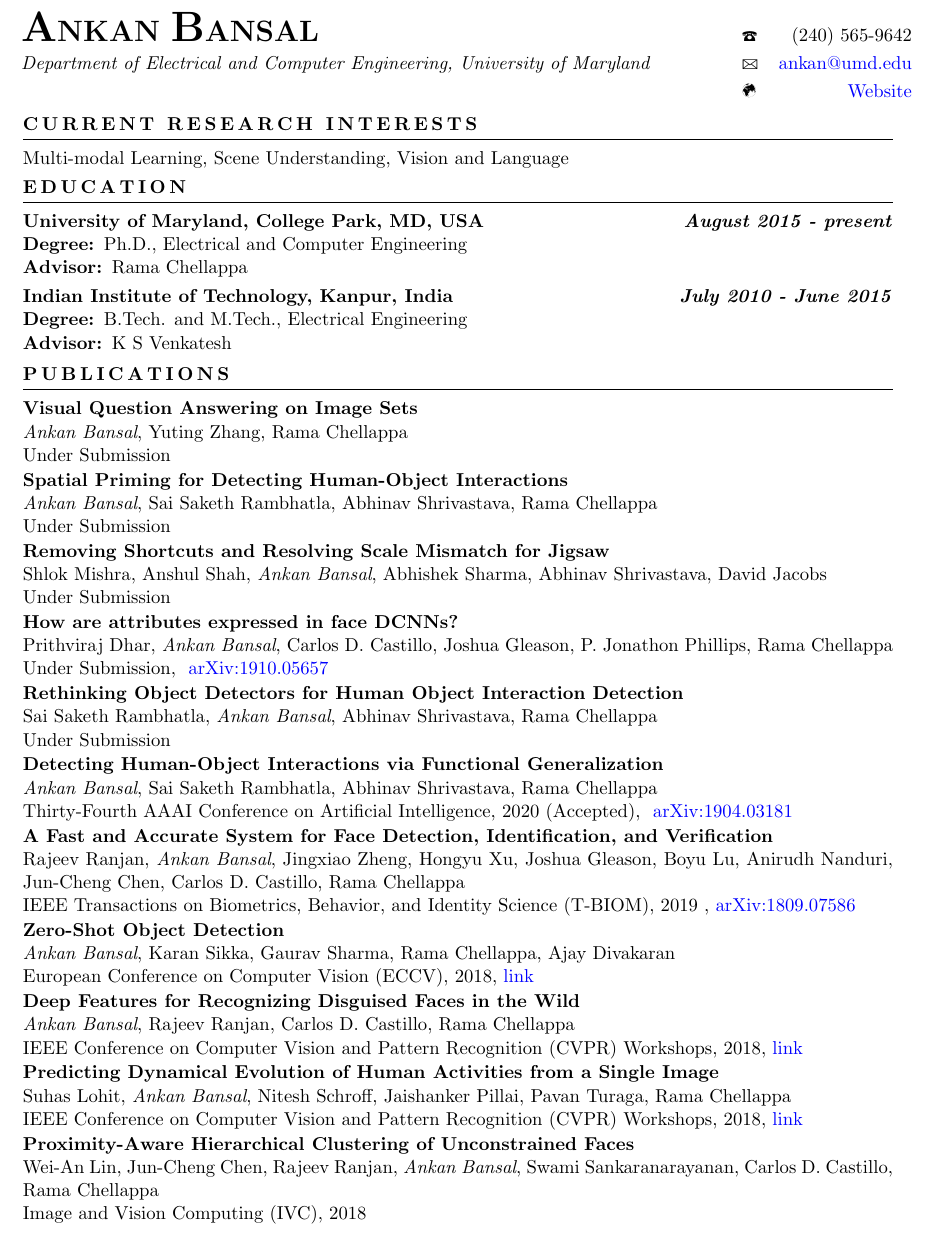
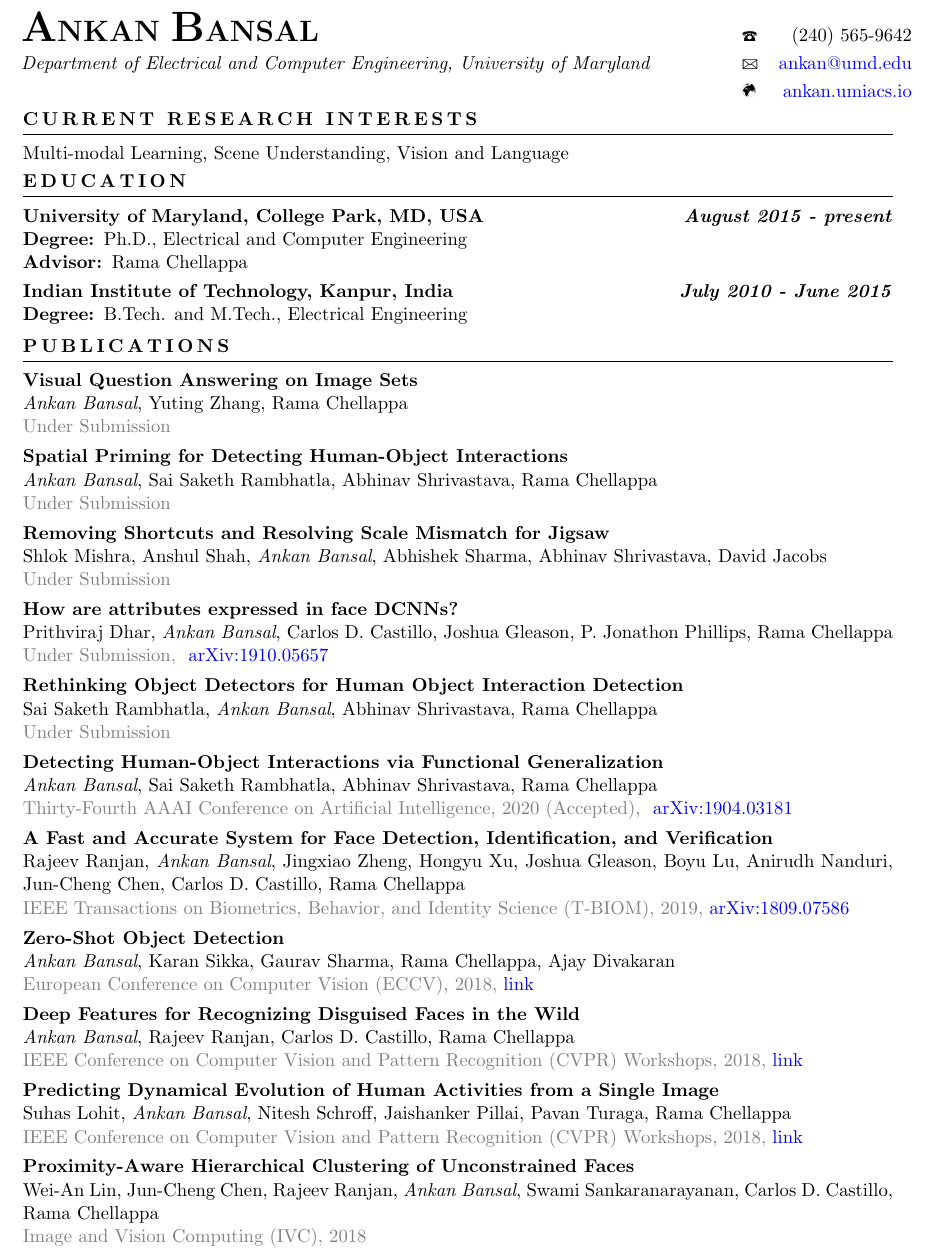
Before and after one commit to ankanbansal/ankanbansal.github.io, a LaTeX CV (Resume/resume_AB_2page.tex): part of page 1 of 2, cut so that both start at the same text. Compiled offline with pdfLaTeX.

Commit message:
update resume

```diff
--- a/Resume/resume_AB_2page.tex
+++ b/Resume/resume_AB_2page.tex
@@ -8,6 +8,8 @@
 \usepackage{marvosym}
 \usepackage{multicol}
 \usepackage[colorlinks,urlcolor=blue]{hyperref}
+
+\usepackage{xcolor}
 
 \pagenumbering{gobble}
 \renewcommand{\arraystretch}{1.5}
@@ -20,11 +22,11 @@
 \begin{tabular*}{1\textwidth}{p{14.2cm} l r}
 \hspace{-7pt}\textbf{\Huge{A}\LARGE{NKAN} \Huge{B}\LARGE{ANSAL}} & \Telefon&$(240)~565 \mhyphen 9642$ \\
 \hspace{-7pt}\textit{Department of Electrical and Computer Engineering, University of Maryland} & \Letter&\href{mailto:ankan@umd.edu}{ankan@umd.edu} \\
-\hspace{-7pt} & \Mundus&\href{http://ankan.umiacs.io/}{Website}\\
+\hspace{-7pt} & \Mundus&\href{http://ankan.umiacs.io/}{ankan.umiacs.io}\\
 \end{tabular*}
 \renewcommand{\arraystretch}{1.5}
 
-\vspace{0pt}
+\vspace{-3pt}
 
 %% RESEARCH INTERESTS
 \textbf{C\,U\,R\,R\,E\,N\,T{\hspace{0.6em}}R\,E\,S\,E\,A\,R\,C\,H{\hspace{0.6em}}I\,N\,T\,E\,R\,E\,S\,T\,S}
@@ -48,8 +50,8 @@ Multi-modal Learning, Scene Understanding, Vision and Language
 \vspace{-10pt}
 
 \textbf{Indian Institute of Technology, Kanpur, India} \hfill \textit{\textbf{July 2010 - June 2015}} \\
-\textbf{Degree: }B.Tech. and M.Tech., Electrical Engineering \\
-\textbf{Advisor: }K S Venkatesh
+\textbf{Degree: }B.Tech. and M.Tech., Electrical Engineering
+%\textbf{Advisor: }K S Venkatesh
 %\textbf{GPA: }M.Tech. - 9.6/10.0, B.Tech. - 8.3/10.0
 
 \vspace{5pt}
@@ -74,52 +76,53 @@ Multi-modal Learning, Scene Understanding, Vision and Language
 
 \textbf{Visual Question Answering on Image Sets}\\
 \textit{Ankan Bansal}, Yuting Zhang, Rama Chellappa\\
-Under Submission
+\textcolor{gray}{Under Submission}
 
-\vspace{1pt}
+\vspace{4pt}
 
 \textbf{Spatial Priming for Detecting Human-Object Interactions}\\
 \textit{Ankan Bansal}, Sai Saketh Rambhatla, Abhinav Shrivastava, Rama Chellappa\\
-Under Submission
+\textcolor{gray}{Under Submission}
 
-\vspace{1pt}
+\vspace{4pt}
 
 \textbf{Removing Shortcuts and Resolving Scale Mismatch for Jigsaw}\\
-Shlok Mishra, Anshul Shah, \textit{Ankan Bansal}, Abhishek Sharma, Abhinav Shrivastava, David Jacobs\\
-Under Submission
+Shlok Mishra, Anshul Shah, \textit{Ankan Bansal}, Abhishek Sharma, Abhinav
+Shrivastava, David Jacobs\\
+\textcolor{gray}{Under Submission}
 
-\vspace{1pt}
+\vspace{4pt}
 
 \textbf{How are attributes expressed in face DCNNs?}\\
 Prithviraj Dhar, \textit{Ankan Bansal}, Carlos D. Castillo, Joshua Gleason, P. Jonathon Phillips, Rama Chellappa\\
-Under Submission, ~\href{https://arxiv.org/abs/1910.05657}{arXiv:1910.05657}
+\textcolor{gray}{Under Submission,} ~\href{https://arxiv.org/abs/1910.05657}{arXiv:1910.05657}
 
-\vspace{1pt}
+\vspace{4pt}
 
 \textbf{Rethinking Object Detectors for Human Object Interaction Detection}\\
 Sai Saketh Rambhatla, \textit{Ankan Bansal}, Abhinav Shrivastava, Rama Chellappa\\
-Under Submission
+\textcolor{gray}{Under Submission}
 
-\vspace{1pt}
+\vspace{4pt}
 
 \textbf{Detecting Human-Object Interactions via Functional Generalization}\\
 \textit{Ankan Bansal}, Sai Saketh Rambhatla, Abhinav Shrivastava, Rama Chellappa\\
-Thirty-Fourth AAAI Conference on Artificial Intelligence, 2020 (Accepted), ~\href{https://arxiv.org/abs/1904.03181}{arXiv:1904.03181}
+\textcolor{gray}{Thirty-Fourth AAAI Conference on Artificial Intelligence, 2020 (Accepted),} ~\href{https://arxiv.org/abs/1904.03181}{arXiv:1904.03181}
 
-\vspace{1pt}
+\vspace{4pt}
 
 \textbf{A Fast and Accurate System for Face Detection, Identification, and Verification} \\
 Rajeev Ranjan, \textit{Ankan Bansal}, Jingxiao Zheng, Hongyu Xu, Joshua Gleason, Boyu Lu, Anirudh
 Nanduri, Jun-Cheng Chen, Carlos D. Castillo, Rama Chellappa\\
-IEEE Transactions on Biometrics, Behavior, and Identity Science (T-BIOM), 2019 ,~\href{https://arxiv.org/abs/1809.07586}{arXiv:1809.07586}
+\textcolor{gray}{IEEE Transactions on Biometrics, Behavior, and Identity Science (T-BIOM), 2019,}~\href{https://arxiv.org/abs/1809.07586}{arXiv:1809.07586}
 
-\vspace{1pt}
+\vspace{4pt}
 
 \textbf{Zero-Shot Object Detection}\\
 \textit{Ankan Bansal}, Karan Sikka, Gaurav Sharma, Rama Chellappa, Ajay Divakaran\\
-European Conference on Computer Vision (ECCV), 2018,~\href{http://openaccess.thecvf.com/content_ECCV_2018/html/Ankan_Bansal_Zero-Shot_Object_Detection_ECCV_2018_paper.html}{link}
+\textcolor{gray}{European Conference on Computer Vision (ECCV), 2018,}~\href{http://openaccess.thecvf.com/content_ECCV_2018/html/Ankan_Bansal_Zero-Shot_Object_Detection_ECCV_2018_paper.html}{link}
 
-\vspace{1pt}
+\vspace{4pt}
 
 %\textbf{Crystal Loss and Quality Pooling for Unconstrained Face Verification and Recognition} \\
 %Rajeev Ranjan, \textit{Ankan Bansal}, Hongyu Xu, Swami Sankaranarayanan, Jun-Cheng Chen, Carlos D
@@ -130,23 +133,23 @@ European Conference on Computer Vision (ECCV), 2018,~\href{http://openaccess.the
 
 \textbf{Deep Features for Recognizing Disguised Faces in the Wild} \\
 \textit{Ankan Bansal}, Rajeev Ranjan, Carlos D. Castillo, Rama Chellappa\\
-IEEE Conference on Computer Vision and Pattern Recognition (CVPR) Workshops,
-2018,~\href{http://openaccess.thecvf.com/content_cvpr_2018_workshops/w1/html/Bansal_Deep_Features_for_CVPR_2018_paper.html}{link}
+\textcolor{gray}{IEEE Conference on Computer Vision and Pattern Recognition (CVPR) Workshops,
+2018,}~\href{http://openaccess.thecvf.com/content_cvpr_2018_workshops/w1/html/Bansal_Deep_Features_for_CVPR_2018_paper.html}{link}
 
-\vspace{1pt}
+\vspace{4pt}
 
 \textbf{Predicting Dynamical Evolution of Human Activities from a Single Image} \\
 Suhas Lohit, \textit{Ankan Bansal}, Nitesh Schroff, Jaishanker Pillai, Pavan Turaga, Rama
 Chellappa\\
-IEEE Conference on Computer Vision and Pattern Recognition (CVPR) Workshops,
-2018,~\href{http://openaccess.thecvf.com/content_cvpr_2018_workshops/w10/html/Lohit_Predicting_Dynamical_Evolution_CVPR_2018_paper.html}{link}
+\textcolor{gray}{IEEE Conference on Computer Vision and Pattern Recognition (CVPR) Workshops,
+2018,}~\href{http://openaccess.thecvf.com/content_cvpr_2018_workshops/w10/html/Lohit_Predicting_Dynamical_Evolution_CVPR_2018_paper.html}{link}
 
-\vspace{1pt}
+\vspace{4pt}
 
 \textbf{Proximity-Aware Hierarchical Clustering of Unconstrained Faces} \\
 Wei-An Lin, Jun-Cheng Chen, Rajeev Ranjan, \textit{Ankan Bansal}, Swami Sankaranarayanan, Carlos D.
 Castillo, Rama Chellappa\\
-Image and Vision Computing (IVC), 2018
+\textcolor{gray}{Image and Vision Computing (IVC), 2018}
 
 %\vspace{1pt}
 %
```
Also changed, not shown: Resume/A.Bansal_Resume.pdf, Resume/resume_AB_2page.pdf, Resume/resume_AB_2page.tex (19 more changed lines), 3 other files.
